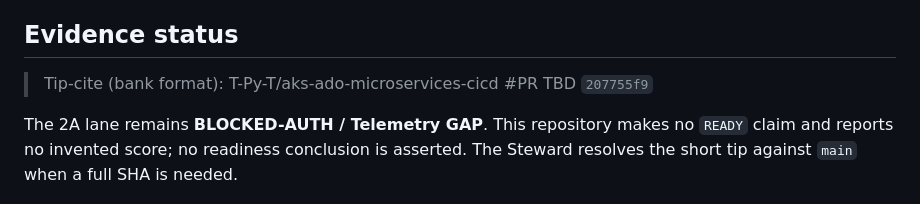
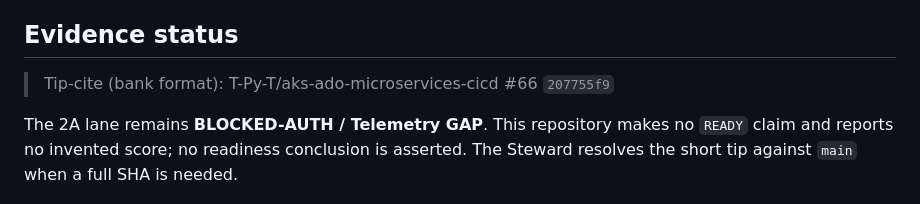
Before and after one commit to T-Py-T/aks-ado-microservices-cicd, a Markdown page: README.md, the part around the change. Rendered like a GitHub page.

Commit message:
docs: record Ship 31 tip-cite bank entry

```diff
--- a/README.md
+++ b/README.md
@@ -169,7 +169,7 @@ LLC's Apache License 2.0 notices. See
 
 ## Evidence status
 
-> Tip-cite (bank format): T-Py-T/aks-ado-microservices-cicd #PR TBD `207755f9`
+> Tip-cite (bank format): T-Py-T/aks-ado-microservices-cicd #66 `207755f9`
 
 The 2A lane remains **BLOCKED-AUTH / Telemetry GAP**. This repository makes no
 `READY` claim and reports no invented score; no readiness conclusion is asserted.
```
